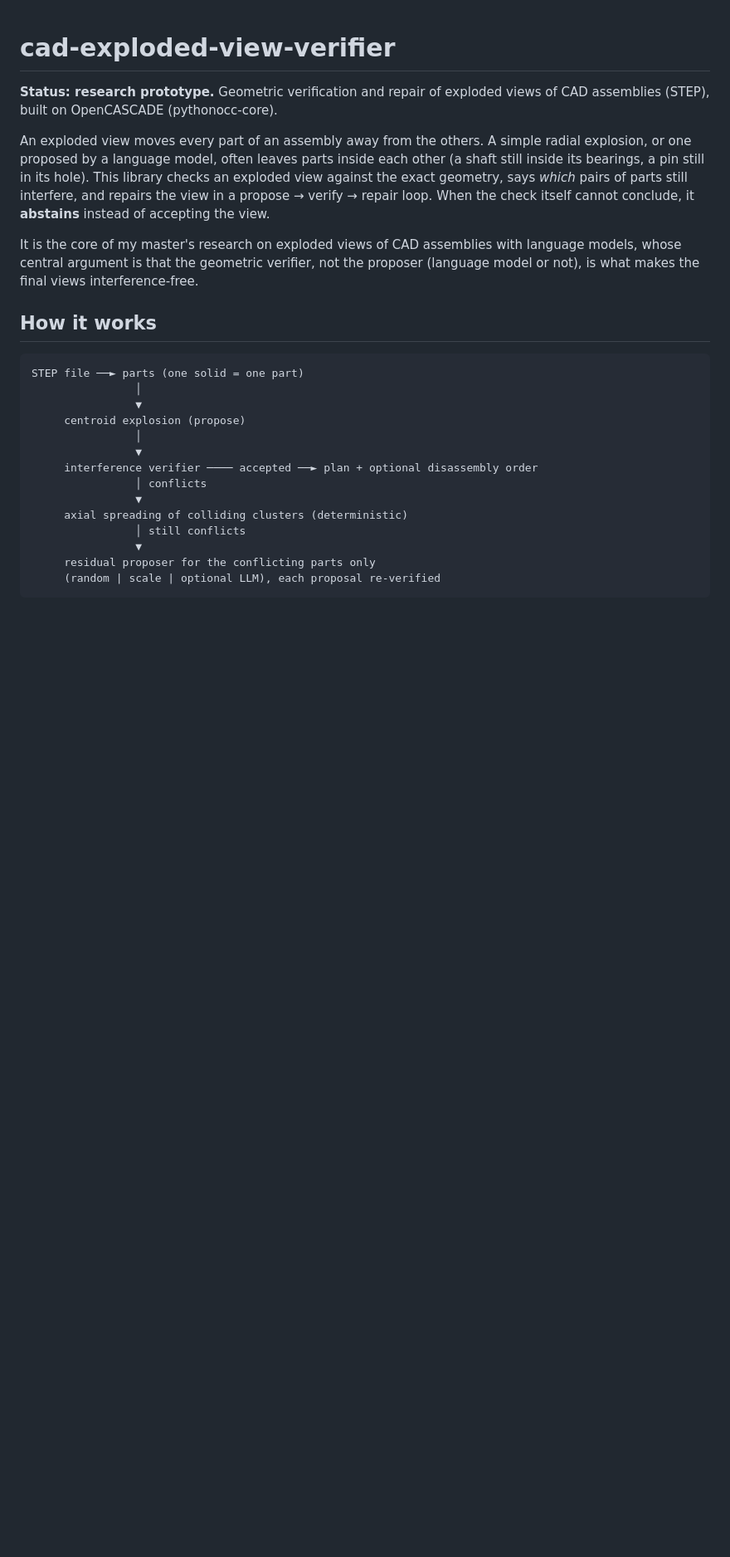
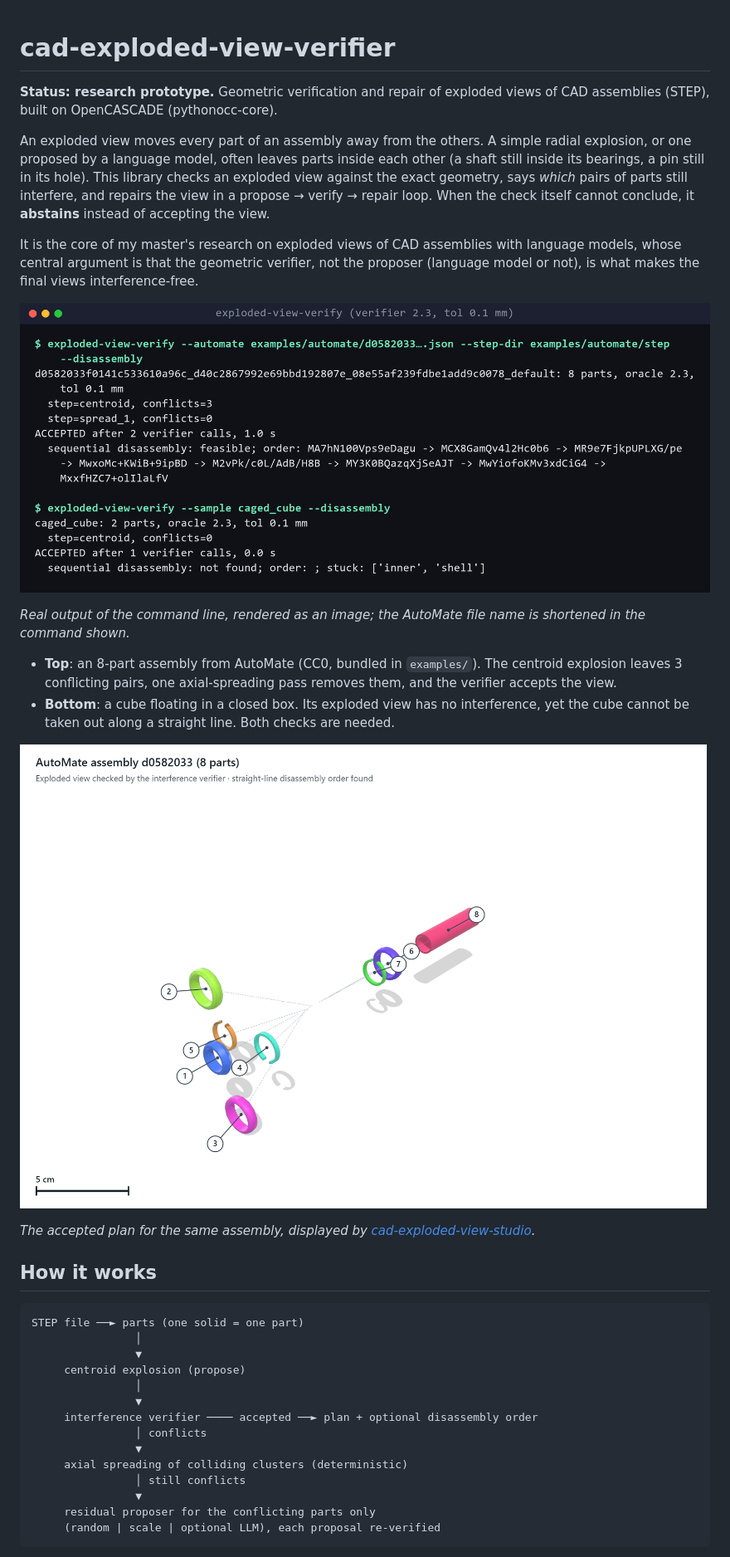
Before and after one commit to ayoub-elkhader/cad-exploded-view-verifier, a Markdown page: README.md, the part around the change. Shown at 83% size. Drawn GitHub-style; pictures changed too: docs/cli_session.png (added), docs/exploded_view_automate.png (added); blank space fills up the shorter version.

Commit message:
Add command-line output and an exploded view to the README

```diff
--- a/README.md
+++ b/README.md
@@ -5,6 +5,17 @@
 An exploded view moves every part of an assembly away from the others. A simple radial explosion, or one proposed by a language model, often leaves parts inside each other (a shaft still inside its bearings, a pin still in its hole). This library checks an exploded view against the exact geometry, says *which* pairs of parts still interfere, and repairs the view in a propose → verify → repair loop. When the check itself cannot conclude, it **abstains** instead of accepting the view.
 
 It is the core of my master's research on exploded views of CAD assemblies with language models, whose central argument is that the geometric verifier, not the proposer (language model or not), is what makes the final views interference-free.
+
+![Command-line output on an AutoMate assembly and on the caged_cube sample](docs/cli_session.png)
+
+*Real output of the command line, rendered as an image; the AutoMate file name is shortened in the command shown.*
+
+- **Top**: an 8-part assembly from AutoMate (CC0, bundled in `examples/`). The centroid explosion leaves 3 conflicting pairs, one axial-spreading pass removes them, and the verifier accepts the view.
+- **Bottom**: a cube floating in a closed box. Its exploded view has no interference, yet the cube cannot be taken out along a straight line. Both checks are needed.
+
+![Verified exploded view of the same AutoMate assembly](docs/exploded_view_automate.png)
+
+*The accepted plan for the same assembly, displayed by [cad-exploded-view-studio](https://github.com/ayoub-elkhader/cad-exploded-view-studio).*
 
 ## How it works
 
```
